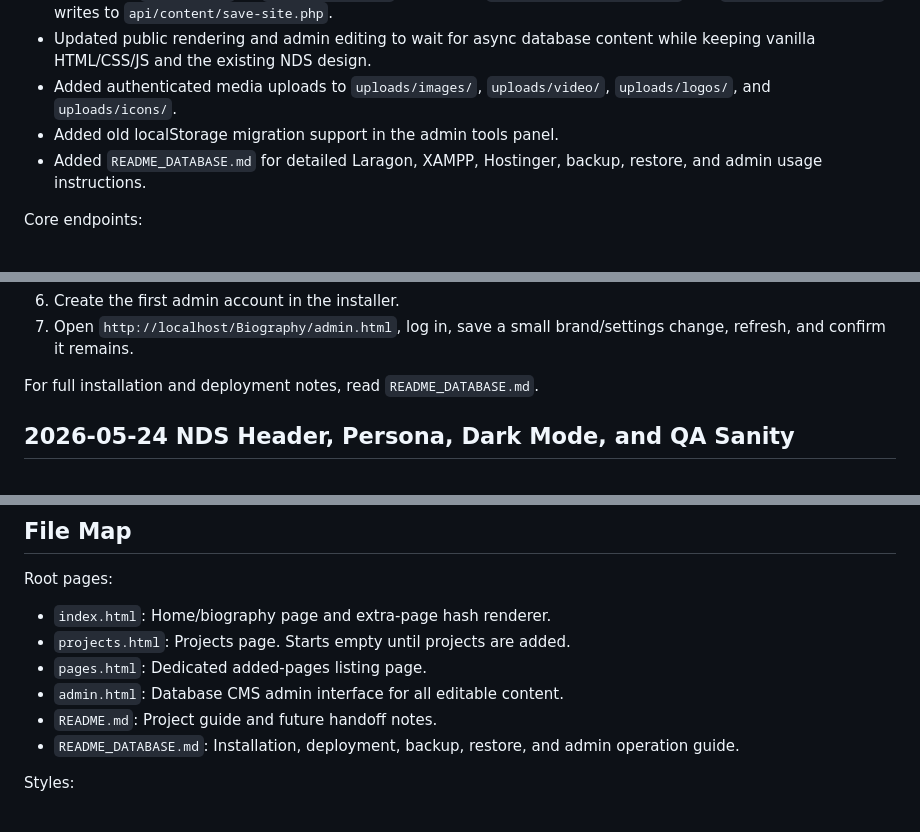
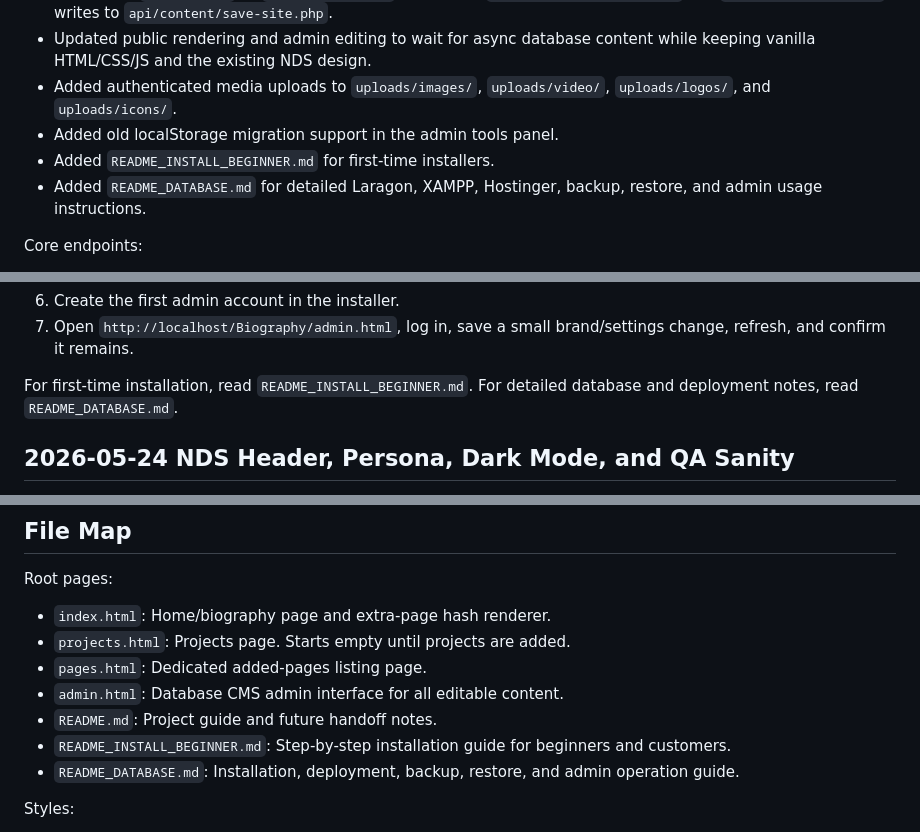
Before and after one commit to aldehm3e/biography, a Markdown page: README.md, 3 parts joined by grey strips. Drawn GitHub-style.

Commit message:
Add beginner installation guide

```diff
--- a/README.md
+++ b/README.md
@@ -33,6 +33,7 @@ What changed:
 - Updated public rendering and admin editing to wait for async database content while keeping vanilla HTML/CSS/JS and the existing NDS design.
 - Added authenticated media uploads to `uploads/images/`, `uploads/video/`, `uploads/logos/`, and `uploads/icons/`.
 - Added old localStorage migration support in the admin tools panel.
+- Added `README_INSTALL_BEGINNER.md` for first-time installers.
 - Added `README_DATABASE.md` for detailed Laragon, XAMPP, Hostinger, backup, restore, and admin usage instructions.
 
 Core endpoints:
@@ -57,7 +58,7 @@ Quick Laragon install:
 6. Create the first admin account in the installer.
 7. Open `http://localhost/Biography/admin.html`, log in, save a small brand/settings change, refresh, and confirm it remains.
 
-For full installation and deployment notes, read `README_DATABASE.md`.
+For first-time installation, read `README_INSTALL_BEGINNER.md`. For detailed database and deployment notes, read `README_DATABASE.md`.
 
 ## 2026-05-24 NDS Header, Persona, Dark Mode, and QA Sanity
 
@@ -218,6 +219,7 @@ Root pages:
 - `pages.html`: Dedicated added-pages listing page.
 - `admin.html`: Database CMS admin interface for all editable content.
 - `README.md`: Project guide and future handoff notes.
+- `README_INSTALL_BEGINNER.md`: Step-by-step installation guide for beginners and customers.
 - `README_DATABASE.md`: Installation, deployment, backup, restore, and admin operation guide.
 
 Styles:
```
Also changed, not shown: README_DATABASE.md (+2 -0 lines), README_INSTALL_BEGINNER.md (added, +312 -0 lines).
